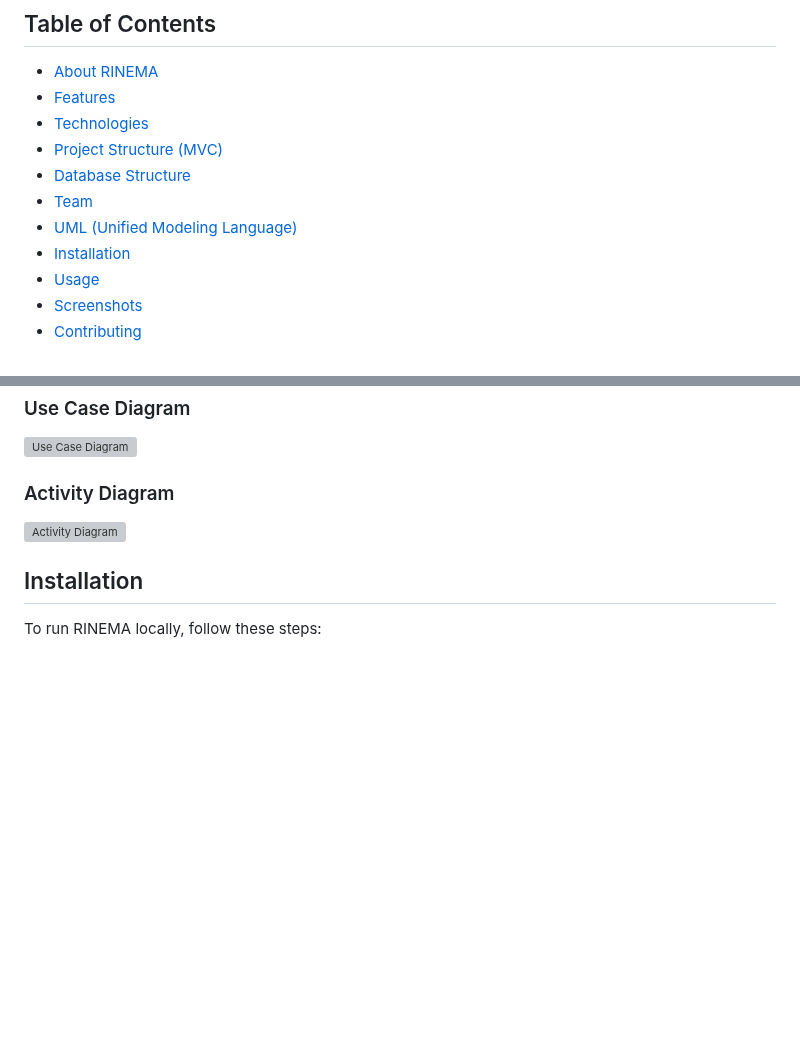
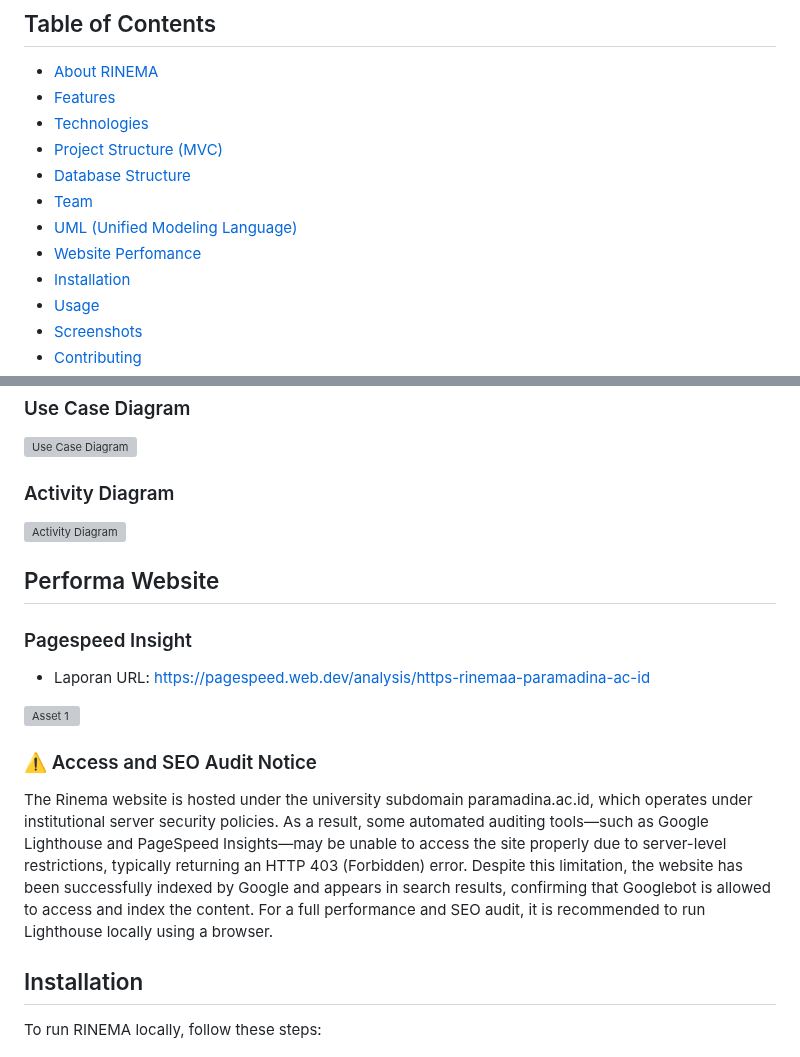
Before and after one commit to ichramsyah/rinema-fullstack-webApp, a Markdown page: README-en.markdown, 2 parts joined by grey strips. Drawn GitHub-style; blank space fills up the shorter version; grey boxes are pictures that could not be loaded.

```diff
--- a/README-en.markdown
+++ b/README-en.markdown
@@ -32,6 +32,7 @@
 - [Database Structure](#database-structure)
 - [Team](#team)
 - [UML (Unified Modeling Language)](#uml)
+- [Website Perfomance](#performa-website)
 - [Installation](#installation)
 - [Usage](#usage)
 - [Screenshots](#screenshots)
@@ -192,6 +193,18 @@ CREATE TABLE forum_replies (
 
 ![Activity Diagram](https://github.com/user-attachments/assets/1bc38f7d-4d99-42e6-b5c9-9393080462ca)
 
+## Performa Website
+
+### Pagespeed Insight
+
+- Laporan URL: [https://pagespeed.web.dev/analysis/https-rinemaa-paramadina-ac-id](https://pagespeed.web.dev/analysis/https-rinemaa-paramadina-ac-id/d474r7jp7e?form_factor=desktop)
+
+![Asset 1](https://github.com/user-attachments/assets/d5bc74eb-29a7-424b-a5dc-a3f25434f81f)
+
+### ⚠️ Access and SEO Audit Notice
+
+The Rinema website is hosted under the university subdomain paramadina.ac.id, which operates under institutional server security policies. As a result, some automated auditing tools—such as Google Lighthouse and PageSpeed Insights—may be unable to access the site properly due to server-level restrictions, typically returning an HTTP 403 (Forbidden) error. Despite this limitation, the website has been successfully indexed by Google and appears in search results, confirming that Googlebot is allowed to access and index the content. For a full performance and SEO audit, it is recommended to run Lighthouse locally using a browser.
+
 ## Installation
 
 To run RINEMA locally, follow these steps:
```
